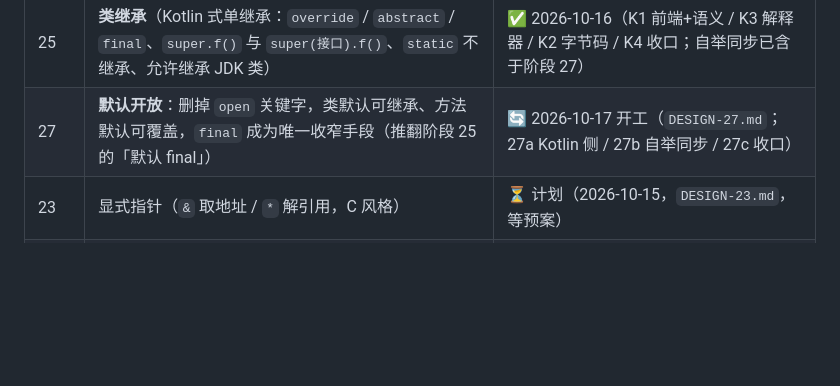
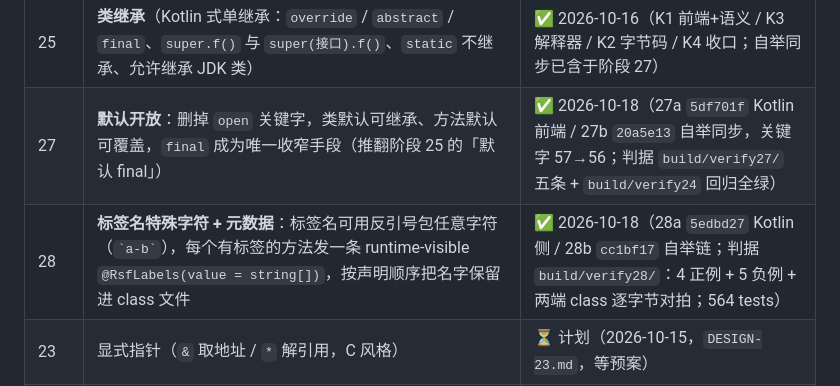
Before and after one commit to MareAshleyPecker/rainStarfox-lang, a Markdown page: README.md, the part around the change. Drawn GitHub-style; blank space fills up the shorter version.

Commit message:
阶段 28 第三刀 28c：收口（DESIGN-28 状态/落地记录/已知缺口、README 与 BOOTSTRAP 阶段表补 27/28）

```diff
--- a/README.md
+++ b/README.md
@@ -1498,7 +1498,8 @@ gradlew.bat verifyPlugin          :: 官方校验器静态检查
 | 20 | `interface`（抽象/默认方法、接口继承接口、`class X : A, B` 多接口实现、`override`、JVM 接口互操作与桥方法） | ✅ 2026-10-15 |
 | 21 | 注解 `annotation`：元素 + 默认值 + `companion entity` 行为、`@` 使用点、`Marker::Impl` 嵌套类型、字节码与解释器两端逐字节一致 | ✅ 2026-10-15 |
 | 25 | **类继承**（Kotlin 式单继承：`override` / `abstract` / `final`、`super.f()` 与 `super(接口).f()`、`static` 不继承、允许继承 JDK 类） | ✅ 2026-10-16（K1 前端+语义 / K3 解释器 / K2 字节码 / K4 收口；自举同步已含于阶段 27） |
-| 27 | **默认开放**：删掉 `open` 关键字，类默认可继承、方法默认可覆盖，`final` 成为唯一收窄手段（推翻阶段 25 的「默认 final」） | 🔄 2026-10-17 开工（`DESIGN-27.md`；27a Kotlin 侧 / 27b 自举同步 / 27c 收口） |
+| 27 | **默认开放**：删掉 `open` 关键字，类默认可继承、方法默认可覆盖，`final` 成为唯一收窄手段（推翻阶段 25 的「默认 final」） | ✅ 2026-10-18（27a `5df701f` Kotlin 前端 / 27b `20a5e13` 自举同步，关键字 57→56；判据 `build/verify27/` 五条 + `build/verify24` 回归全绿） |
+| 28 | **标签名特殊字符 + 元数据**：标签名可用反引号包任意字符（`` `a-b` ``），每个有标签的方法发一条 runtime-visible `@RsfLabels(value = string[])`，按声明顺序把名字保留进 class 文件 | ✅ 2026-10-18（28a `5edbd27` Kotlin 侧 / 28b `cc1bf17` 自举链；判据 `build/verify28/`：4 正例 + 5 负例 + 两端 class 逐字节对拍；564 tests） |
 | 23 | 显式指针（`&` 取地址 / `*` 解引用，C 风格） | ⏳ 计划（2026-10-15，`DESIGN-23.md`，等预案） |
 | 24 | 类型转换与类型判断（`as` / `?as` / `is` / `!is`） | ✅ 2026-10-18（24a `076aeee` / 24b `5b5d7aa` / 24c `707cbe3` / 24d `51bd707`；判据 `build/verify24/`：9 正例 + 8 负例 + 自举解释器对拍 14 份） |
 
```
Also changed, not shown: BOOTSTRAP.md (+4 -0 lines).
